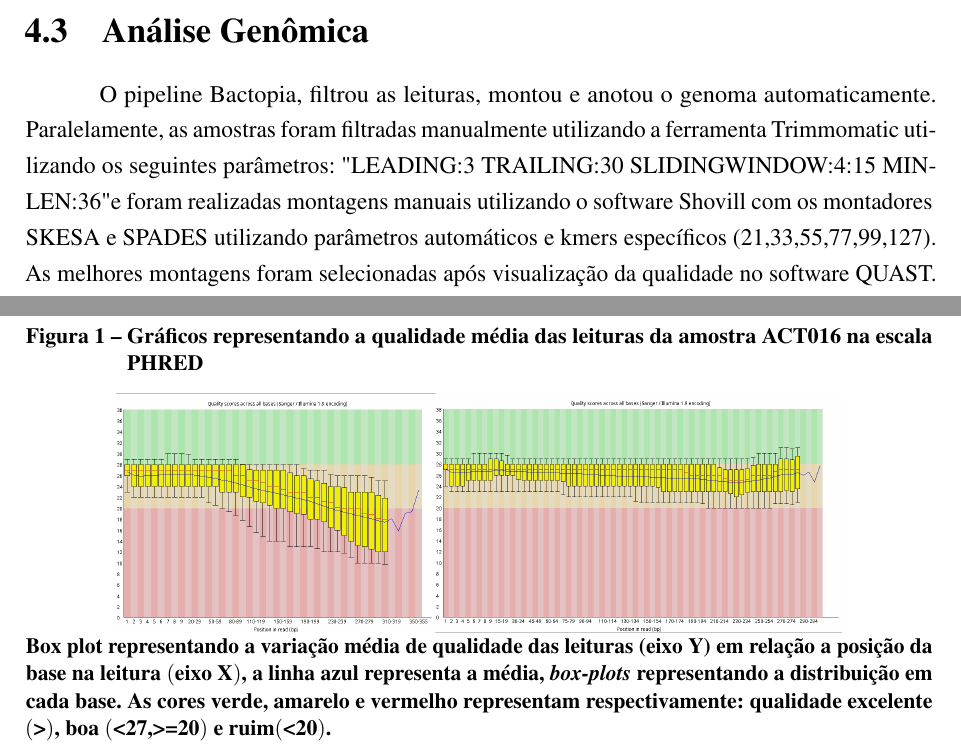
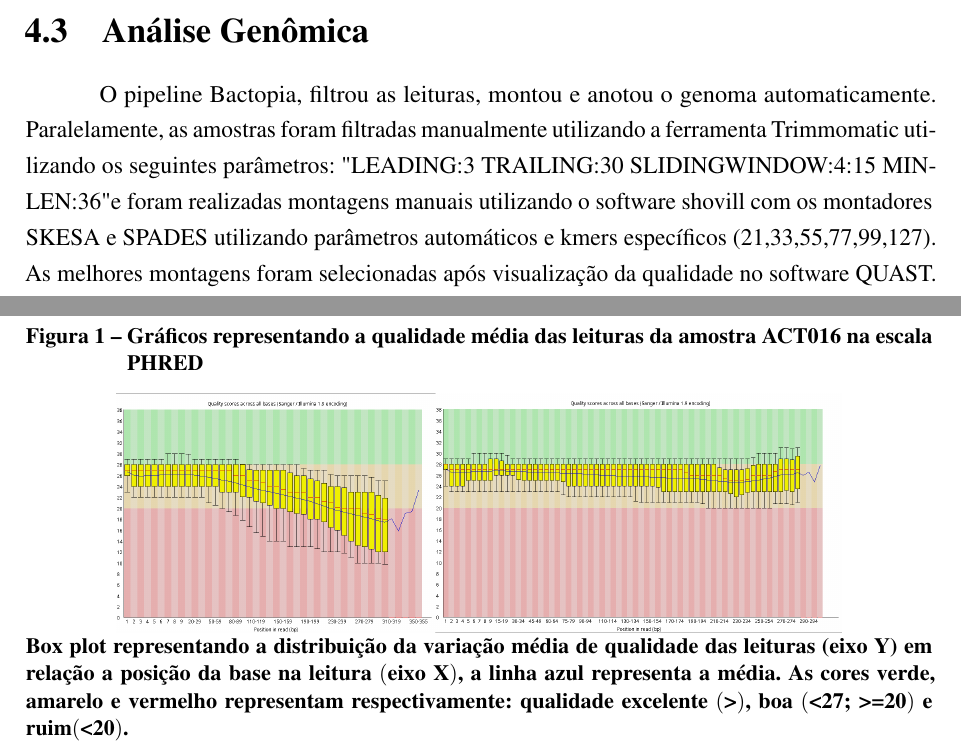
Before and after one commit to Mxrcon/tcc_biotecnologia, a LaTeX thesis (main.tex, which reads textuais/02_metodologia.tex, textuais/03_resultados_e_discussao.tex): two parts of pages 15 and 17 of 29, joined at a grey line, cut so that both start at the same text. Compiled offline with pdfLaTeX.

Commit message:
ending `baraúna` suggestions

```diff
--- a/textuais/02_metodologia.tex
+++ b/textuais/02_metodologia.tex
@@ -21,7 +21,7 @@ Ion GeneStudio S5 Plus (Thermo Fisher)
 O pipeline Bactopia, filtrou as leituras, montou e anotou o genoma automaticamente.
 Paralelamente, as amostras foram filtradas manualmente utilizando a ferramenta Trimmomatic
 utilizando os seguintes parâmetros: "LEADING:3 TRAILING:30 SLIDINGWINDOW:4:15 MINLEN:36"
-e foram realizadas montagens manuais utilizando o software Shovill com os montadores SKESA e SPADES utilizando
+e foram realizadas montagens manuais utilizando o software shovill com os montadores SKESA e SPADES utilizando
 parâmetros automáticos e kmers específicos (21,33,55,77,99,127).
 As melhores montagens foram selecionadas após visualização da qualidade no software QUAST.
 Após isso as melhores montagens foram submetidas ao programa KRAKEN para determinar a pureza
--- a/textuais/03_resultados_e_discussao.tex
+++ b/textuais/03_resultados_e_discussao.tex
@@ -21,10 +21,9 @@ As qualidades médias das sequências pode ser observada a partir dos gráficos
 	\centering
 	\includegraphics[width=0.8\linewidth]{imagens/read\_qc/002merged.png} \\
 	\centering
-	\legend{Box plot representando a variação média de qualidade das leituras (eixo Y) em relação a posição
-	da base na leitura $($eixo X$)$, a linha azul representa a média, \textit{box-plots} representando a distribuição
-	em cada base. As cores verde, amarelo e vermelho representam respectivamente: qualidade excelente $($\textgreater$)$,
-	 boa $($\textless 27,\textgreater =20$)$ e ruim$($\textless 20$)$.}
+	\legend{Box plot representando a distribuição da variação média de qualidade das leituras (eixo Y) em relação a posição
+	da base na leitura $($eixo X$)$, a linha azul representa a média. As cores verde, amarelo e vermelho representam respectivamente: qualidade excelente $($\textgreater$)$,
+	 boa $($\textless 27; \textgreater =20$)$ e ruim$($\textless 20$)$.}
 \end{figure}
 
 \vspace{\floatsep}
```
Also changed, not shown: textuais/04_considerações_finais.tex (+6 -0 lines).
